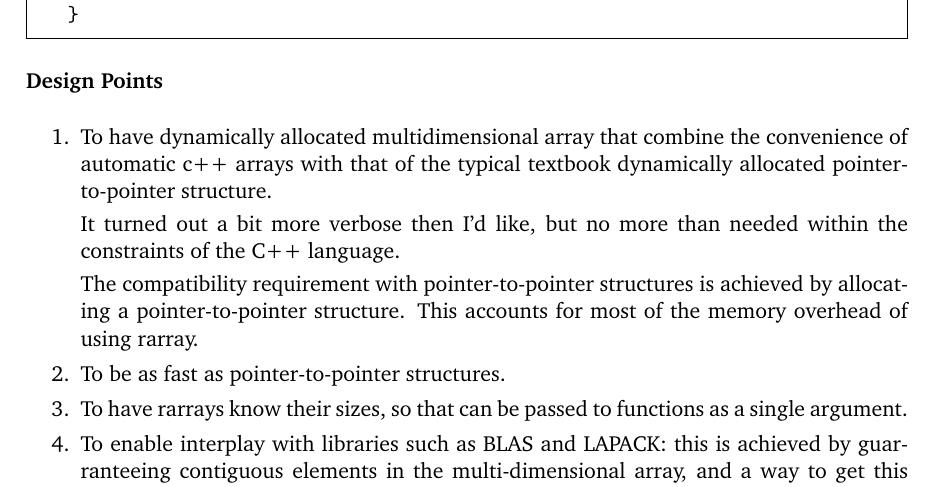
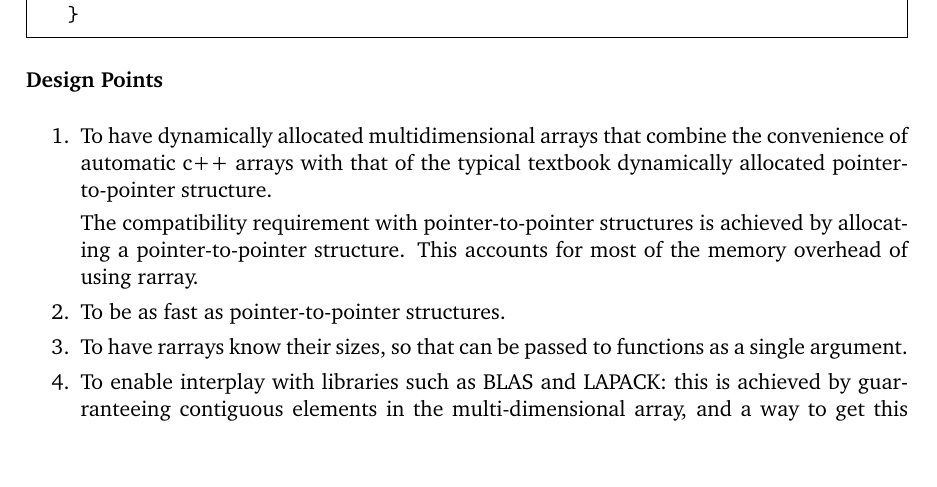
Before and after one commit to vanzonr/rarray, a LaTeX document (rarraydoc.tex): part of page 3 of 13, cut so that both start at the same text, the shorter picture padded with empty space. Compiled offline with pdfLaTeX.

```diff
--- a/rarray.tex
+++ b/rarraydoc.tex
@@ -173,13 +173,10 @@
 
 \begin{enumerate}\itemsep1pt\parskip3pt
 
-\item To have dynamically allocated multidimensional array that
+\item To have dynamically allocated multidimensional arrays that
 combine the convenience of automatic c++ arrays with that of the
 typical textbook dynamically allocated pointer-to-pointer
 structure.
-
-It turned out a bit more verbose then I'd like, but no more than needed within
-the constraints of the C++ language.
 
 The compatibility requirement with pointer-to-pointer structures
 is achieved by allocating a pointer-to-pointer structure. This
```
Also changed, not shown: Makefile, README.md, rarray.pdf (deleted), rarraydoc.pdf (added), 1 other file.
